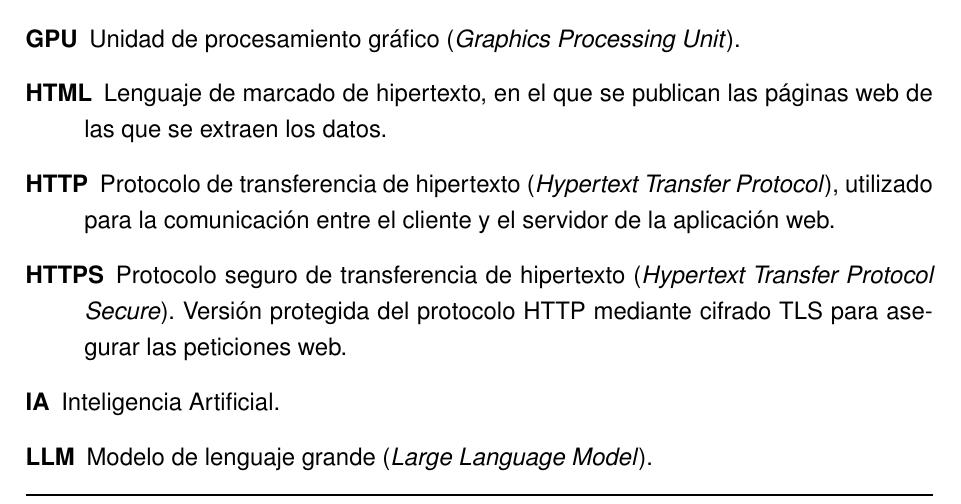
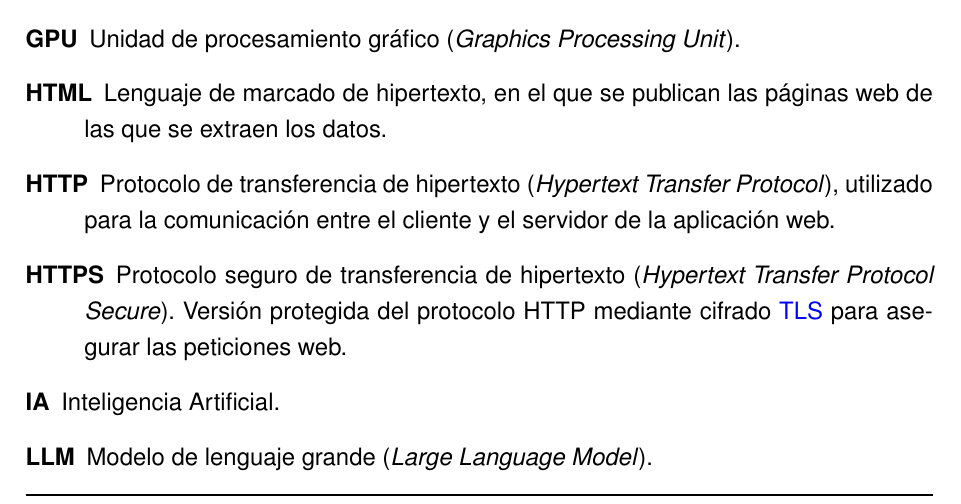
Before and after one commit to samubp10/tfg-recomendador-uja, a LaTeX document (memoria/main.tex, which reads memoria/capitulos/DefinicionesAbreviaturas.tex): part of page 134 of 144, cut so that both start at the same text. Compiled offline with pdfLaTeX.

Commit message:
docs(IT-72): TLS enlaza desde la entrada de HTTPS
TLS solo aparece en el propio Capítulo 7, dentro de la definición de
HTTPS. Se enlaza ahí para que la entrada no quede huérfana.

```diff
--- a/memoria/capitulos/DefinicionesAbreviaturas.tex
+++ b/memoria/capitulos/DefinicionesAbreviaturas.tex
@@ -166,7 +166,7 @@ a lo largo de la memoria, ordenados alfabéticamente.
         utilizado para la comunicación entre el cliente y el servidor de la aplicación web.
   \item[\gldestino{HTTPS}HTTPS] Protocolo seguro de transferencia de
         hipertexto (\textit{Hypertext Transfer Protocol Secure}). Versión protegida
-        del protocolo HTTP mediante cifrado TLS para asegurar las peticiones web.
+        del protocolo HTTP mediante cifrado \sig{TLS} para asegurar las peticiones web.
 
 
   \item[\gldestino{IA}IA] Inteligencia Artificial.
```
